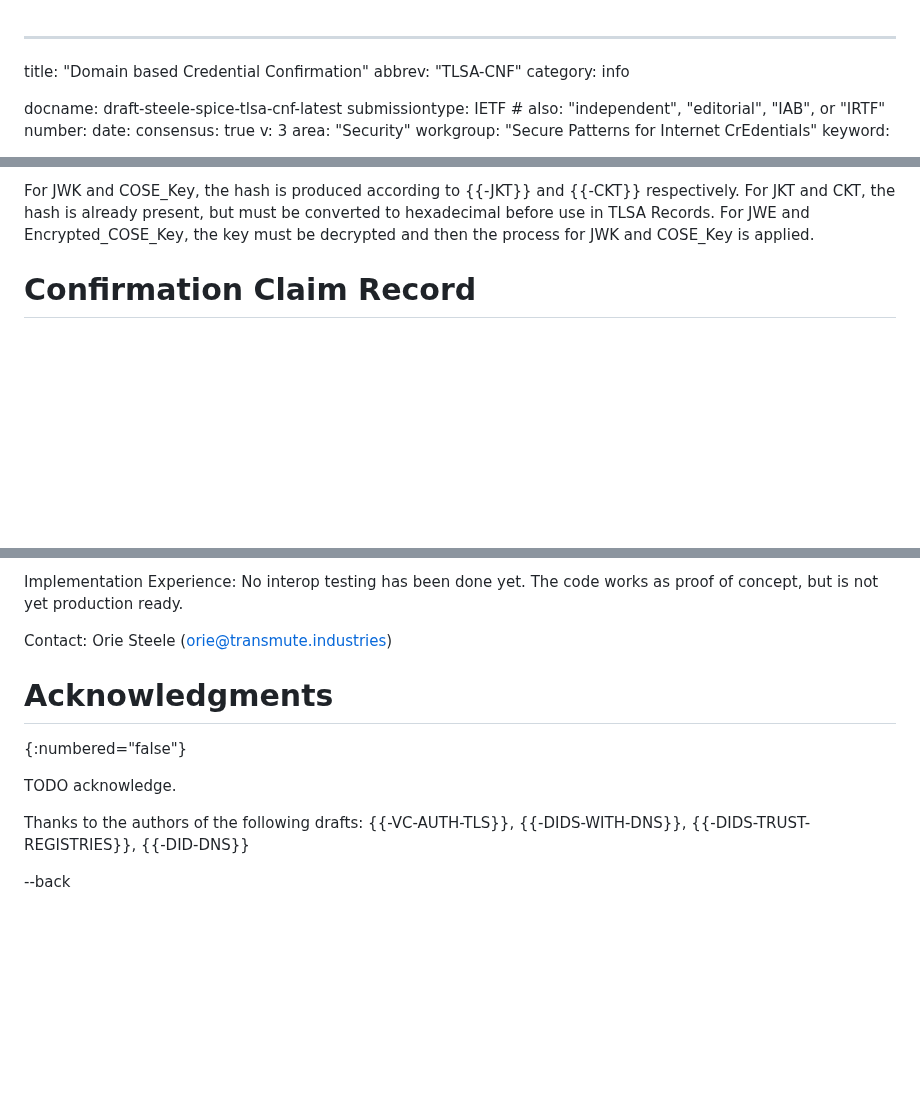
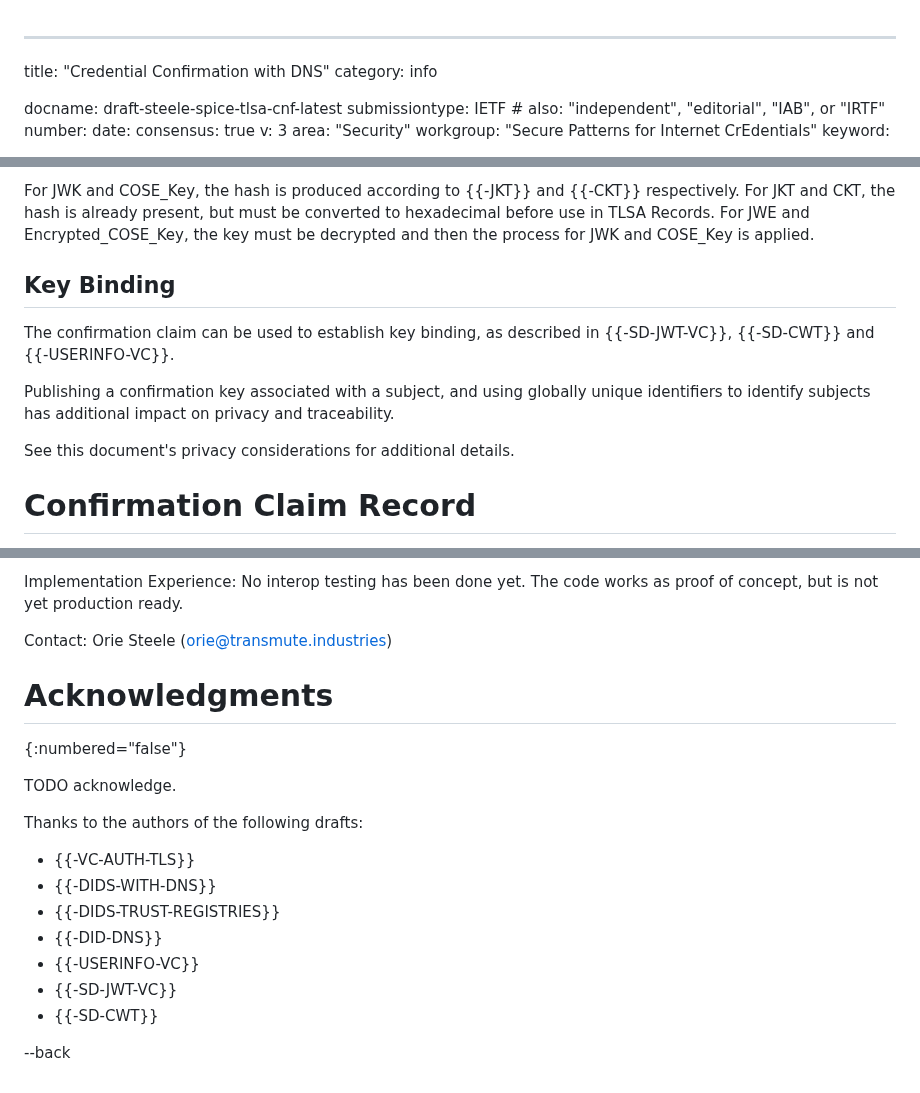
Before and after one commit to OR13/draft-steele-spice-tlsa-cnf, a Markdown page: draft-steele-spice-tlsa-cnf.md, 3 parts joined by grey strips. GitHub-like rendering; blank space fills up the shorter version.

```diff
--- a/draft-steele-spice-tlsa-cnf.md
+++ b/draft-steele-spice-tlsa-cnf.md
@@ -1,6 +1,5 @@
 ---
-title: "Domain based Credential Confirmation"
-abbrev: "TLSA-CNF"
+title: "Credential Confirmation with DNS"
 category: info
 
 docname: draft-steele-spice-tlsa-cnf-latest
@@ -135,6 +137,14 @@ In order to be compatible with {{-DANE}}, the value of the confirmation claim mu
 For JWK and COSE_Key, the hash is produced according to {{-JKT}} and {{-CKT}} respectively.
 For JKT and CKT, the hash is already present, but must be converted to hexadecimal before use in TLSA Records.
 For JWE and Encrypted_COSE_Key, the key must be decrypted and then the process for JWK and COSE_Key is applied.
+
+## Key Binding
+
+The confirmation claim can be used to establish key binding, as described in {{-SD-JWT-VC}}, {{-SD-CWT}} and {{-USERINFO-VC}}.
+
+Publishing a confirmation key associated with a subject, and using globally unique identifiers to identify subjects has additional impact on privacy and traceability.
+
+See this document's privacy considerations for additional details.
 
 # Confirmation Claim Record
 
@@ -353,13 +369,19 @@ Implementation Experience: No interop testing has been done yet. The code works
 
 Contact: Orie Steele (orie@transmute.industries)
 
-
-
 # Acknowledgments
 {:numbered="false"}
 
 TODO acknowledge.
 
-Thanks to the authors of the following drafts: {{-VC-AUTH-TLS}}, {{-DIDS-WITH-DNS}}, {{-DIDS-TRUST-REGISTRIES}}, {{-DID-DNS}}
+Thanks to the authors of the following drafts:
+
+- {{-VC-AUTH-TLS}}
+- {{-DIDS-WITH-DNS}}
+- {{-DIDS-TRUST-REGISTRIES}}
+- {{-DID-DNS}}
+- {{-USERINFO-VC}}
+- {{-SD-JWT-VC}}
+- {{-SD-CWT}}
 
 --back
```
Also changed, not shown: other parts of draft-steele-spice-tlsa-cnf.md (+9 -0 lines).
